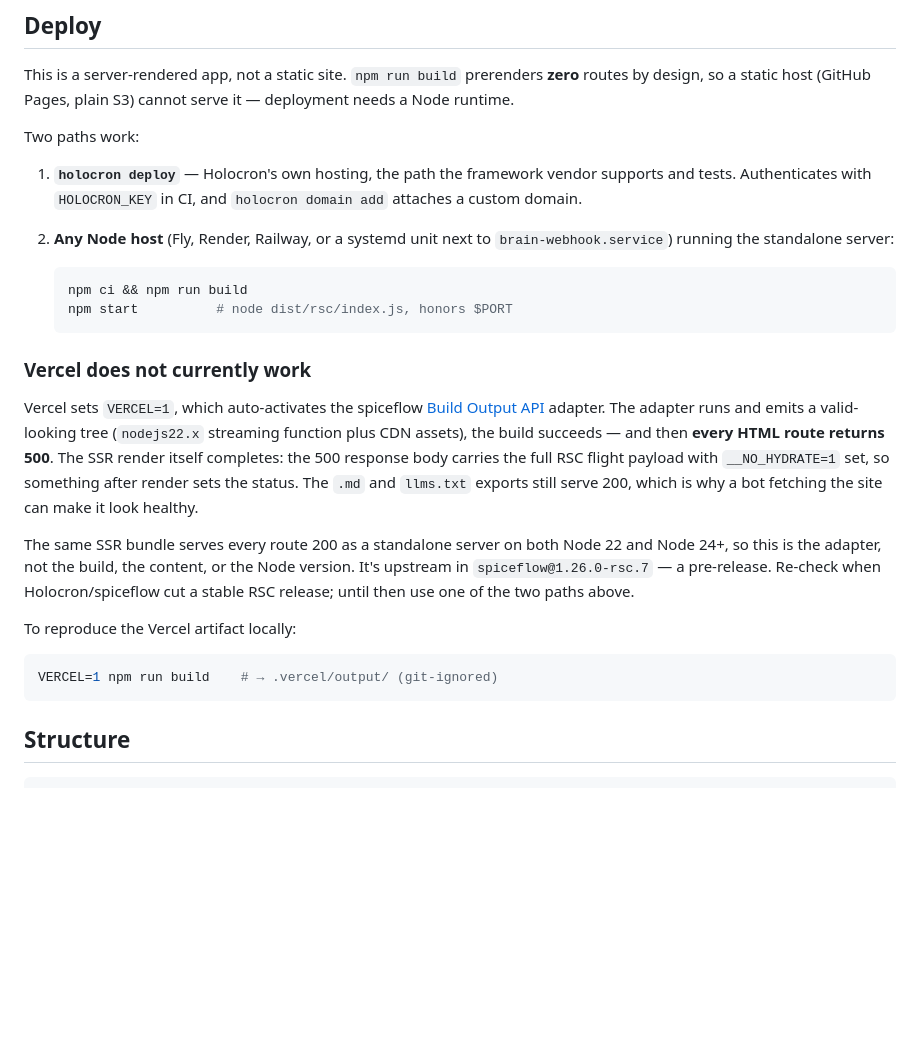
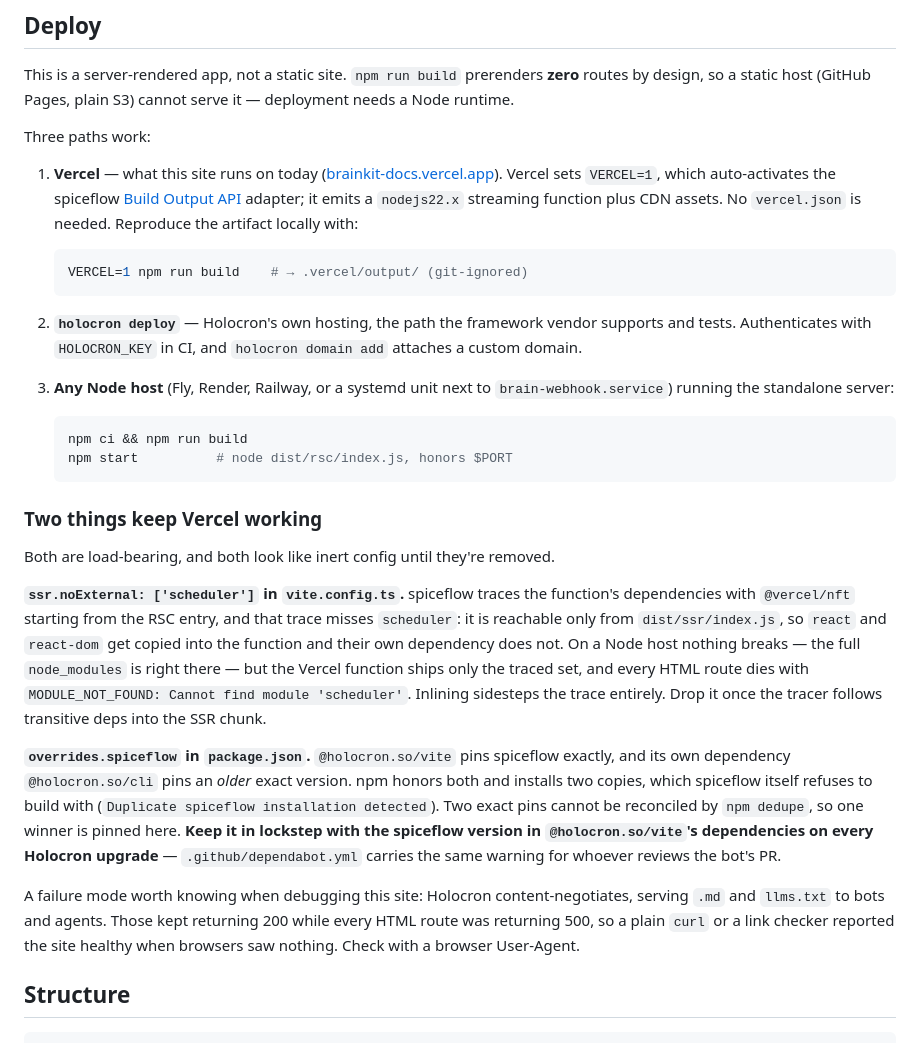
Before and after one commit to joedanz/brainkit, a Markdown page: docs/README.md, the part around the change. Drawn GitHub-style; blank space fills up the shorter version.

Commit message:
docs: the deploy section still said Vercel was broken
It has been wrong since bd07482 — that commit made the Vercel deploy work but
did not come back and update this file. Meanwhile README.md's eighteen doc
links all point at brainkit-docs.vercel.app, which serves 200. The repo was
telling readers a path did not work while running on it.

Rewritten as three working paths with Vercel first, and the diagnosis section
replaced with what actually keeps it working — because both mechanisms look
like inert config and neither survives a well-meaning cleanup:

- ssr.noExternal: ['scheduler'] compensates for @vercel/nft not tracing
  transitive deps into the SSR chunk. Without it every HTML route is
  MODULE_NOT_FOUND.
- overrides.spiceflow resolves two irreconcilable exact pins that make
  spiceflow refuse to build. It has to move in lockstep with Holocron.

Also recorded the debugging trap that cost the most time: Holocron
content-negotiates, so .md and llms.txt kept serving 200 while every HTML
route 500'd — curl and link checkers called the site healthy when browsers
saw nothing.

Claude-Session: https://claude.ai/code/session_01JDBJBHJhSf67TzYruk7KRL

````diff
--- a/docs/README.md
+++ b/docs/README.md
@@ -25,12 +25,23 @@ This is a server-rendered app, not a static site. `npm run build` prerenders
 **zero** routes by design, so a static host (GitHub Pages, plain S3) cannot
 serve it — deployment needs a Node runtime.
 
-Two paths work:
+Three paths work:
 
-1. **`holocron deploy`** — Holocron's own hosting, the path the framework
+1. **Vercel** — what this site runs on today
+   ([brainkit-docs.vercel.app](https://brainkit-docs.vercel.app)). Vercel sets
+   `VERCEL=1`, which auto-activates the spiceflow
+   [Build Output API](https://vercel.com/docs/build-output-api/v3) adapter; it
+   emits a `nodejs22.x` streaming function plus CDN assets. No `vercel.json` is
+   needed. Reproduce the artifact locally with:
+
+   ```bash
+   VERCEL=1 npm run build    # → .vercel/output/ (git-ignored)
+   ```
+
+2. **`holocron deploy`** — Holocron's own hosting, the path the framework
    vendor supports and tests. Authenticates with `HOLOCRON_KEY` in CI, and
    `holocron domain add` attaches a custom domain.
-2. **Any Node host** (Fly, Render, Railway, or a systemd unit next to
+3. **Any Node host** (Fly, Render, Railway, or a systemd unit next to
    `brain-webhook.service`) running the standalone server:
 
    ```bash
@@ -38,28 +49,33 @@ Two paths work:
    npm start          # node dist/rsc/index.js, honors $PORT
    ```
 
-### Vercel does not currently work
+### Two things keep Vercel working
 
-Vercel sets `VERCEL=1`, which auto-activates the spiceflow
-[Build Output API](https://vercel.com/docs/build-output-api/v3) adapter. The
-adapter runs and emits a valid-looking tree (`nodejs22.x` streaming function
-plus CDN assets), the build succeeds — and then **every HTML route returns
-500**. The SSR render itself completes: the 500 response body carries the full
-RSC flight payload with `__NO_HYDRATE=1` set, so something after render sets
-the status. The `.md` and `llms.txt` exports still serve 200, which is why a
-bot fetching the site can make it look healthy.
+Both are load-bearing, and both look like inert config until they're removed.
 
-The same SSR bundle serves every route 200 as a standalone server on both
-Node 22 and Node 24+, so this is the adapter, not the build, the content, or
-the Node version. It's upstream in `spiceflow@1.26.0-rsc.7` — a pre-release.
-Re-check when Holocron/spiceflow cut a stable RSC release; until then use one
-of the two paths above.
+**`ssr.noExternal: ['scheduler']` in `vite.config.ts`.** spiceflow traces the
+function's dependencies with `@vercel/nft` starting from the RSC entry, and that
+trace misses `scheduler`: it is reachable only from `dist/ssr/index.js`, so
+`react` and `react-dom` get copied into the function and their own dependency
+does not. On a Node host nothing breaks — the full `node_modules` is right
+there — but the Vercel function ships only the traced set, and every HTML route
+dies with `MODULE_NOT_FOUND: Cannot find module 'scheduler'`. Inlining sidesteps
+the trace entirely. Drop it once the tracer follows transitive deps into the SSR
+chunk.
 
-To reproduce the Vercel artifact locally:
+**`overrides.spiceflow` in `package.json`.** `@holocron.so/vite` pins spiceflow
+exactly, and its own dependency `@holocron.so/cli` pins an *older* exact
+version. npm honors both and installs two copies, which spiceflow itself refuses
+to build with (`Duplicate spiceflow installation detected`). Two exact pins
+cannot be reconciled by `npm dedupe`, so one winner is pinned here. **Keep it in
+lockstep with the spiceflow version in `@holocron.so/vite`'s dependencies on
+every Holocron upgrade** — `.github/dependabot.yml` carries the same warning for
+whoever reviews the bot's PR.
 
-```bash
-VERCEL=1 npm run build    # → .vercel/output/ (git-ignored)
-```
+A failure mode worth knowing when debugging this site: Holocron content-negotiates,
+serving `.md` and `llms.txt` to bots and agents. Those kept returning 200 while
+every HTML route was returning 500, so a plain `curl` or a link checker reported
+the site healthy when browsers saw nothing. Check with a browser User-Agent.
 
 ## Structure
 
````
